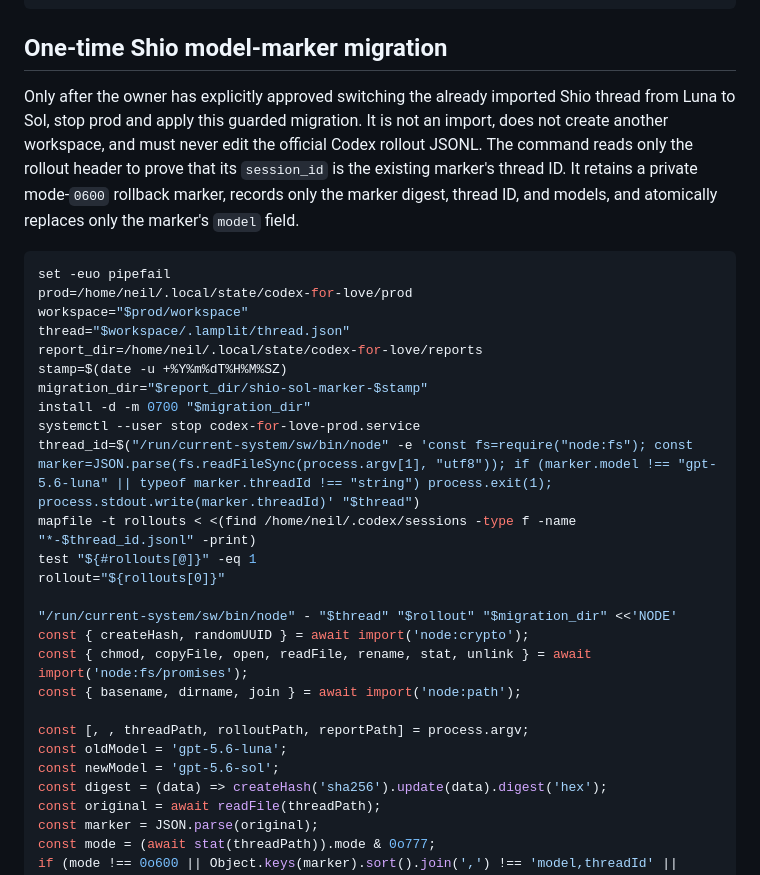
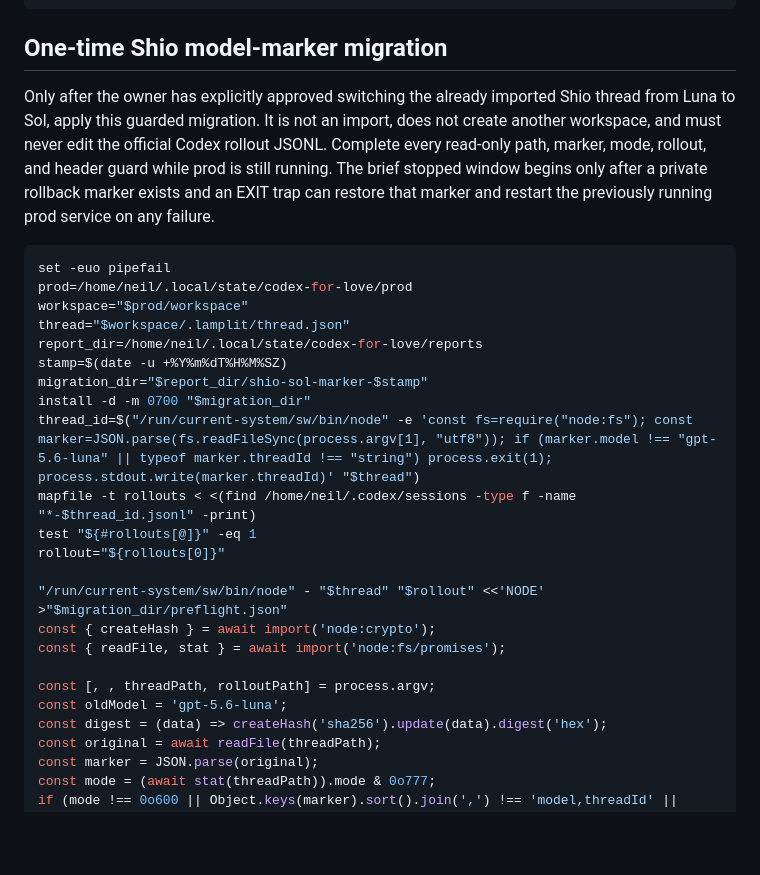
Before and after one commit to tta-lab/kosmos, a Markdown page: docs/codex-for-love.md, the part around one of its changes. Drawn GitHub-style; blank space fills up the shorter version.

````diff
--- a/docs/codex-for-love.md
+++ b/docs/codex-for-love.md
@@ -281,12 +281,12 @@ systemctl --user start codex-for-love-prod.service
 ## One-time Shio model-marker migration
 
 Only after the owner has explicitly approved switching the already imported
-Shio thread from Luna to Sol, stop prod and apply this guarded migration. It is
-not an import, does not create another workspace, and must never edit the
-official Codex rollout JSONL. The command reads only the rollout header to
-prove that its `session_id` is the existing marker's thread ID. It retains a
-private mode-`0600` rollback marker, records only the marker digest, thread ID,
-and models, and atomically replaces only the marker's `model` field.
+Shio thread from Luna to Sol, apply this guarded migration. It is not an
+import, does not create another workspace, and must never edit the official
+Codex rollout JSONL. Complete every read-only path, marker, mode, rollout, and
+header guard while prod is still running. The brief stopped window begins only
+after a private rollback marker exists and an EXIT trap can restore that marker
+and restart the previously running prod service on any failure.
 
 ```sh
 set -euo pipefail
@@ -297,20 +297,17 @@ report_dir=/home/neil/.local/state/codex-for-love/reports
 stamp=$(date -u +%Y%m%dT%H%M%SZ)
 migration_dir="$report_dir/shio-sol-marker-$stamp"
 install -d -m 0700 "$migration_dir"
-systemctl --user stop codex-for-love-prod.service
 thread_id=$("/run/current-system/sw/bin/node" -e 'const fs=require("node:fs"); const marker=JSON.parse(fs.readFileSync(process.argv[1], "utf8")); if (marker.model !== "gpt-5.6-luna" || typeof marker.threadId !== "string") process.exit(1); process.stdout.write(marker.threadId)' "$thread")
 mapfile -t rollouts < <(find /home/neil/.codex/sessions -type f -name "*-$thread_id.jsonl" -print)
 test "${#rollouts[@]}" -eq 1
 rollout="${rollouts[0]}"
 
-"/run/current-system/sw/bin/node" - "$thread" "$rollout" "$migration_dir" <<'NODE'
-const { createHash, randomUUID } = await import('node:crypto');
-const { chmod, copyFile, open, readFile, rename, stat, unlink } = await import('node:fs/promises');
-const { basename, dirname, join } = await import('node:path');
+"/run/current-system/sw/bin/node" - "$thread" "$rollout" <<'NODE' >"$migration_dir/preflight.json"
+const { createHash } = await import('node:crypto');
+const { readFile, stat } = await import('node:fs/promises');
 
-const [, , threadPath, rolloutPath, reportPath] = process.argv;
+const [, , threadPath, rolloutPath] = process.argv;
 const oldModel = 'gpt-5.6-luna';
-const newModel = 'gpt-5.6-sol';
 const digest = (data) => createHash('sha256').update(data).digest('hex');
 const original = await readFile(threadPath);
 const marker = JSON.parse(original);
````
Also changed, not shown: other parts of docs/codex-for-love.md (+70 -20 lines).
